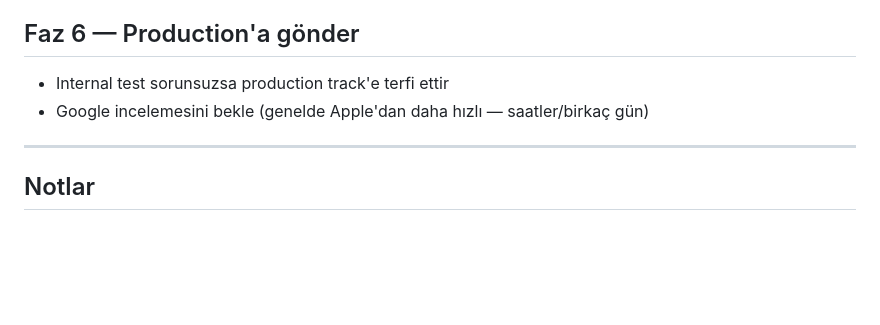
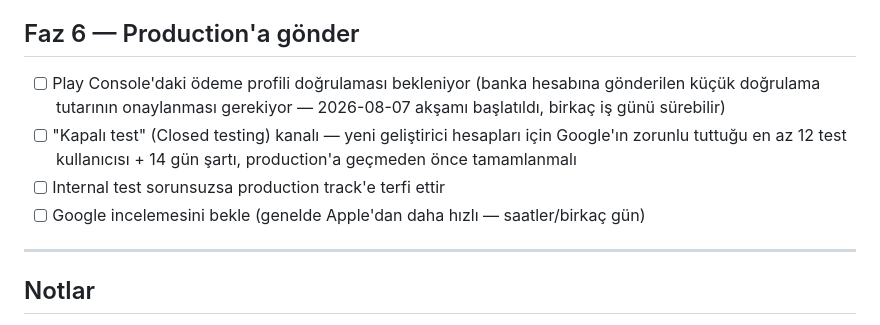
Before and after one commit to ozguryahsii/Defter, a Markdown page: mobile/ANDROID-YAYIN-PLANI.md, the part around one of its changes. Drawn GitHub-style; blank space fills up the shorter version.

```diff
--- a/mobile/ANDROID-YAYIN-PLANI.md
+++ b/mobile/ANDROID-YAYIN-PLANI.md
@@ -132,8 +186,14 @@ sdk.dir=/Users/<kullanıcı>/Library/Android/sdk
 
 ## Faz 6 — Production'a gönder
 
-- Internal test sorunsuzsa production track'e terfi ettir
-- Google incelemesini bekle (genelde Apple'dan daha hızlı — saatler/birkaç gün)
+- [ ] Play Console'daki ödeme profili doğrulaması bekleniyor (banka hesabına
+  gönderilen küçük doğrulama tutarının onaylanması gerekiyor — 2026-08-07
+  akşamı başlatıldı, birkaç iş günü sürebilir)
+- [ ] "Kapalı test" (Closed testing) kanalı — yeni geliştirici hesapları
+  için Google'ın zorunlu tuttuğu en az 12 test kullanıcısı + 14 gün şartı,
+  production'a geçmeden önce tamamlanmalı
+- [ ] Internal test sorunsuzsa production track'e terfi ettir
+- [ ] Google incelemesini bekle (genelde Apple'dan daha hızlı — saatler/birkaç gün)
 
 ---
 
```
Also changed, not shown: other parts of mobile/ANDROID-YAYIN-PLANI.md (+81 -27 lines).
